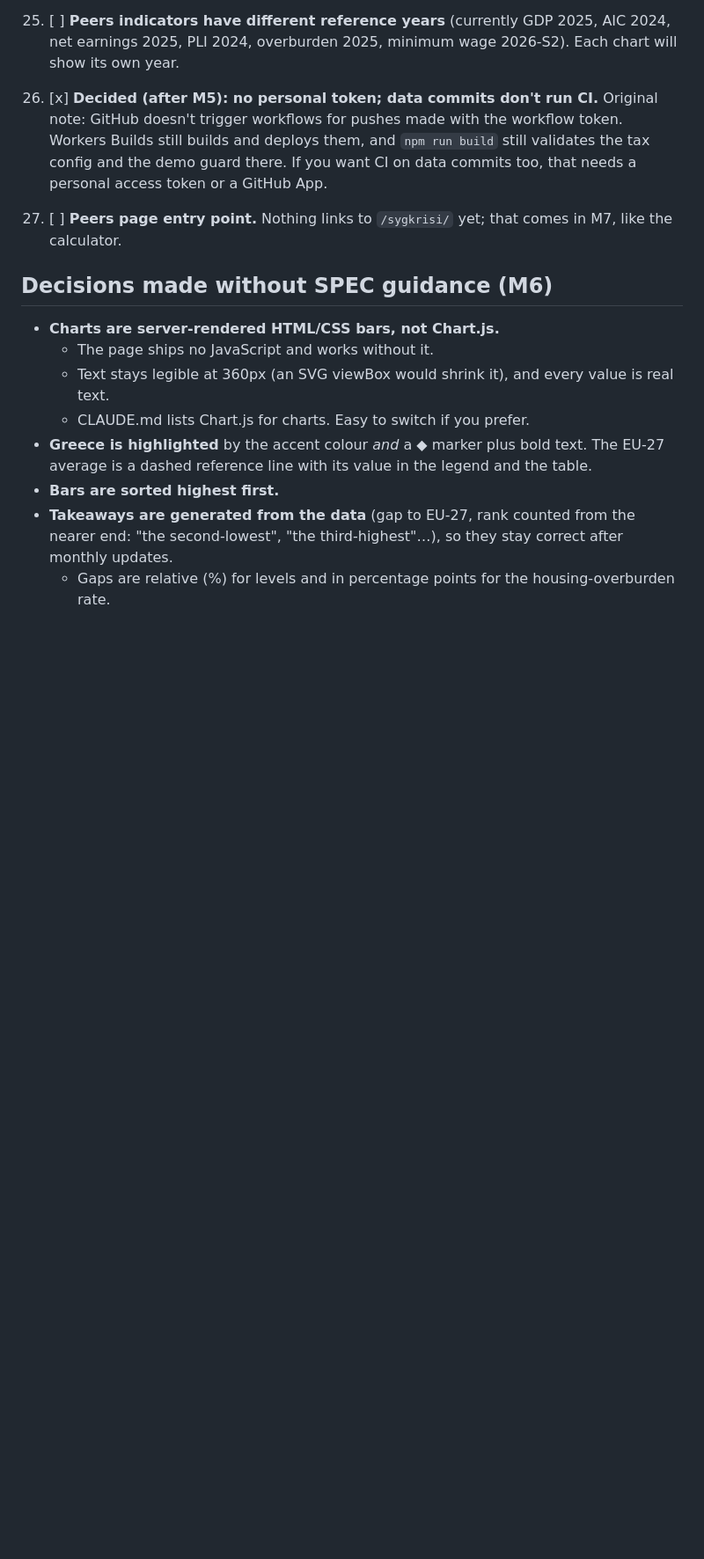
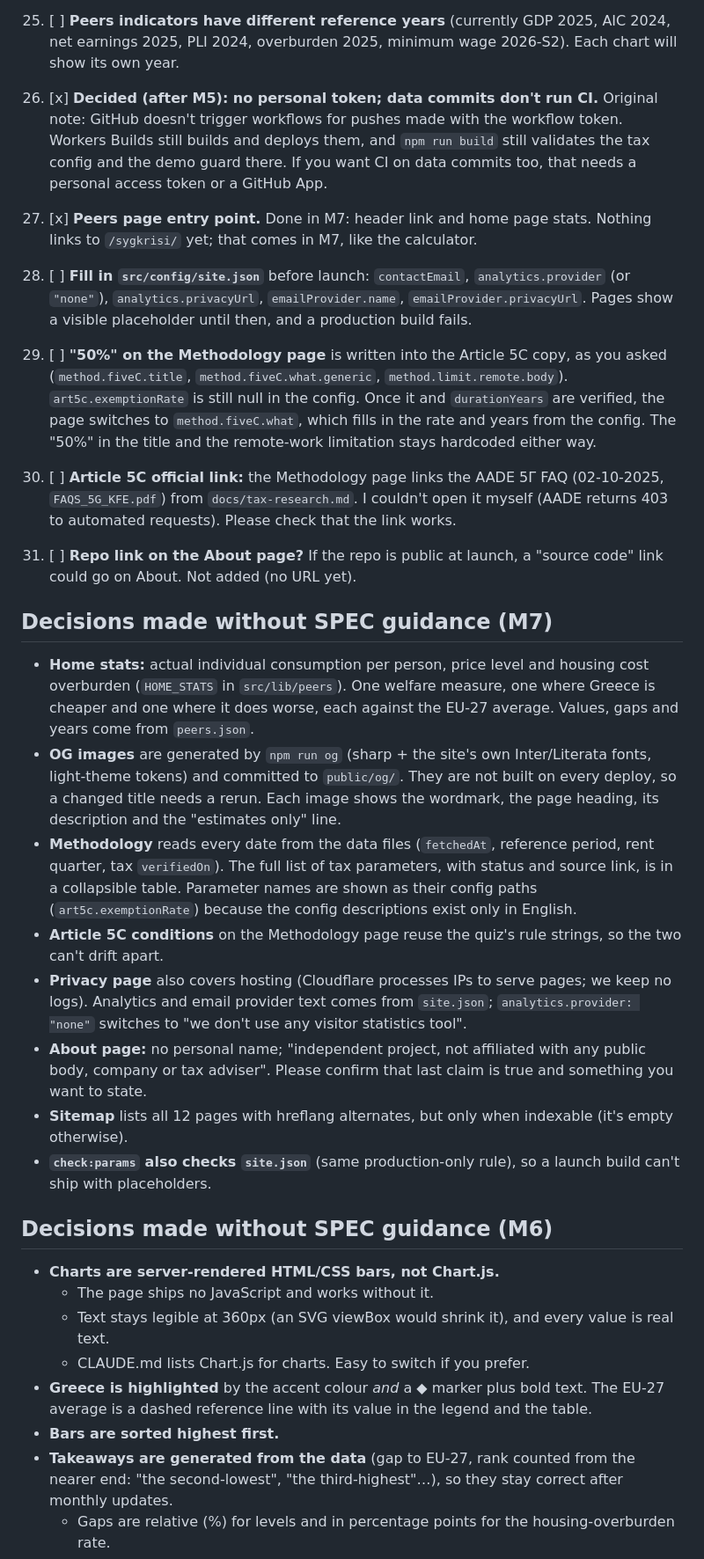
Before and after one commit to IliasCK/nostos, a Markdown page: docs/open-items.md, the part around one of its changes. Shown at 88% size. Rendered like a GitHub page; blank space fills up the shorter version.

```diff
--- a/docs/open-items.md
+++ b/docs/open-items.md
@@ -47,7 +47,23 @@ Things Elias must verify or decide. Items 1–10 are copied from SPEC §13. They
 25. [ ] **Peers indicators have different reference years** (currently GDP 2025, AIC 2024, net earnings 2025, PLI 2024, overburden 2025, minimum wage 2026-S2). Each chart will show its own year.
 26. [x] **Decided (after M5): no personal token; data commits don't run CI.** Original note: GitHub doesn't trigger workflows for pushes made with the workflow token. Workers Builds still builds and deploys them, and `npm run build` still validates the tax config and the demo guard there. If you want CI on data commits too, that needs a personal access token or a GitHub App.
 
-27. [ ] **Peers page entry point.** Nothing links to `/sygkrisi/` yet; that comes in M7, like the calculator.
+27. [x] **Peers page entry point.** Done in M7: header link and home page stats. Nothing links to `/sygkrisi/` yet; that comes in M7, like the calculator.
+
+28. [ ] **Fill in `src/config/site.json`** before launch: `contactEmail`, `analytics.provider` (or `"none"`), `analytics.privacyUrl`, `emailProvider.name`, `emailProvider.privacyUrl`. Pages show a visible placeholder until then, and a production build fails.
+29. [ ] **"50%" on the Methodology page** is written into the Article 5C copy, as you asked (`method.fiveC.title`, `method.fiveC.what.generic`, `method.limit.remote.body`). `art5c.exemptionRate` is still null in the config. Once it and `durationYears` are verified, the page switches to `method.fiveC.what`, which fills in the rate and years from the config. The "50%" in the title and the remote-work limitation stays hardcoded either way.
+30. [ ] **Article 5C official link:** the Methodology page links the AADE 5Γ FAQ (02-10-2025, `FAQS_5G_KFE.pdf`) from `docs/tax-research.md`. I couldn't open it myself (AADE returns 403 to automated requests). Please check that the link works.
+31. [ ] **Repo link on the About page?** If the repo is public at launch, a "source code" link could go on About. Not added (no URL yet).
+
+## Decisions made without SPEC guidance (M7)
+
+- **Home stats:** actual individual consumption per person, price level and housing cost overburden (`HOME_STATS` in `src/lib/peers`). One welfare measure, one where Greece is cheaper and one where it does worse, each against the EU-27 average. Values, gaps and years come from `peers.json`.
+- **OG images** are generated by `npm run og` (sharp + the site's own Inter/Literata fonts, light-theme tokens) and committed to `public/og/`. They are not built on every deploy, so a changed title needs a rerun. Each image shows the wordmark, the page heading, its description and the "estimates only" line.
+- **Methodology** reads every date from the data files (`fetchedAt`, reference period, rent quarter, tax `verifiedOn`). The full list of tax parameters, with status and source link, is in a collapsible table. Parameter names are shown as their config paths (`art5c.exemptionRate`) because the config descriptions exist only in English.
+- **Article 5C conditions** on the Methodology page reuse the quiz's rule strings, so the two can't drift apart.
+- **Privacy page** also covers hosting (Cloudflare processes IPs to serve pages; we keep no logs). Analytics and email provider text comes from `site.json`; `analytics.provider: "none"` switches to "we don't use any visitor statistics tool".
+- **About page:** no personal name; "independent project, not affiliated with any public body, company or tax adviser". Please confirm that last claim is true and something you want to state.
+- **Sitemap** lists all 12 pages with hreflang alternates, but only when indexable (it's empty otherwise).
+- **`check:params` also checks `site.json`** (same production-only rule), so a launch build can't ship with placeholders.
 
 ## Decisions made without SPEC guidance (M6)
 
```
Also changed, not shown: other parts of docs/open-items.md (+2 -2 lines), CLAUDE.md (+3 -1 lines), README.md (+17 -3 lines).
